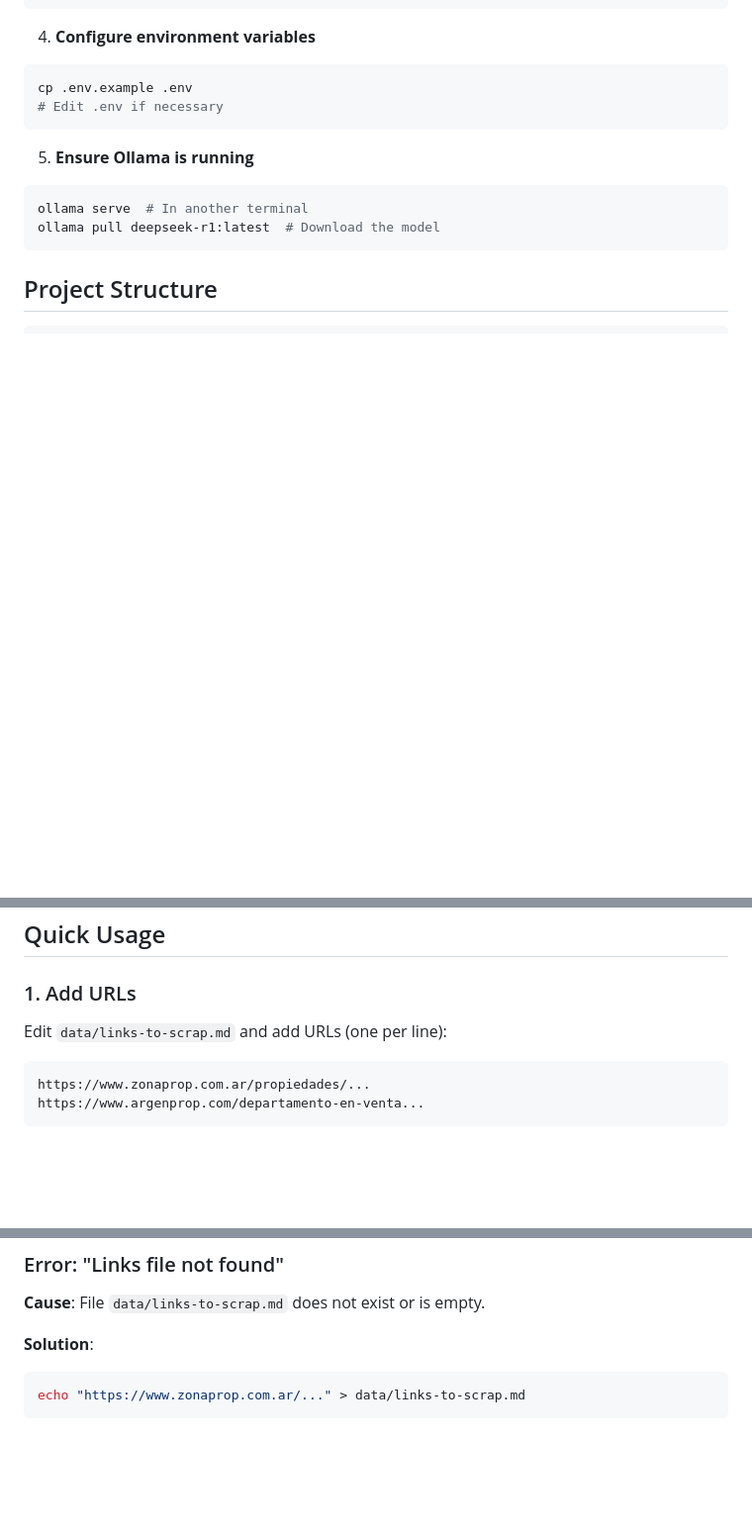
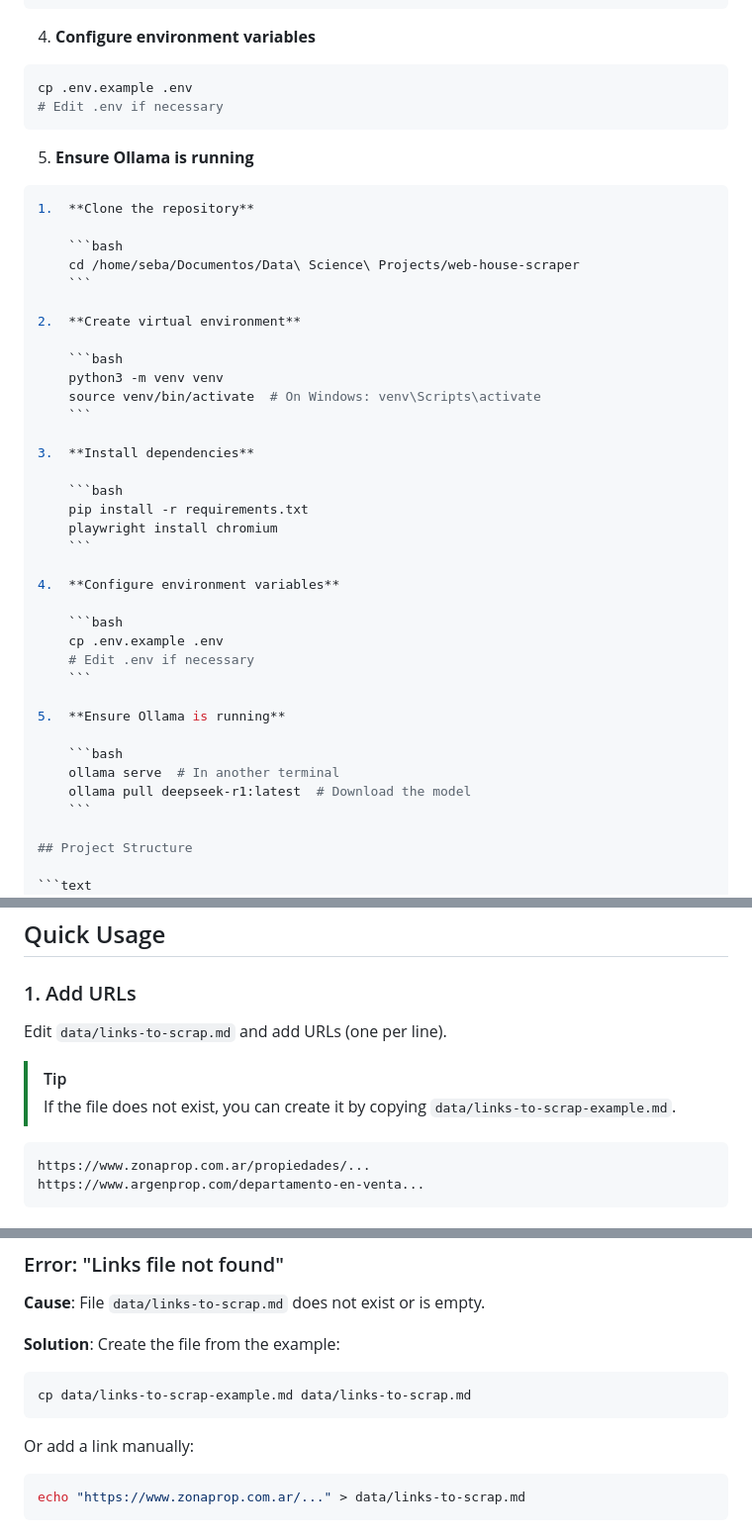
Before and after one commit to rolaseba/web-house-scraper, a Markdown page: README.md, 3 parts joined by grey strips. Shown at 99% size. Rendered like a GitHub page; blank space fills up the shorter version.

Commit message:
feat: Add example data files and update documentation"

````diff
--- a/README.md
+++ b/README.md
@@ -52,13 +52,43 @@ cp .env.example .env
 5. **Ensure Ollama is running**
 
 ```bash
-ollama serve  # In another terminal
-ollama pull deepseek-r1:latest  # Download the model
-```
+1.  **Clone the repository**
+
+    ```bash
+    cd /home/seba/Documentos/Data\ Science\ Projects/web-house-scraper
+    ```
+
+2.  **Create virtual environment**
+
+    ```bash
+    python3 -m venv venv
+    source venv/bin/activate  # On Windows: venv\Scripts\activate
+    ```
+
+3.  **Install dependencies**
+
+    ```bash
+    pip install -r requirements.txt
+    playwright install chromium
+    ```
+
+4.  **Configure environment variables**
+
+    ```bash
+    cp .env.example .env
+    # Edit .env if necessary
+    ```
+
+5.  **Ensure Ollama is running**
+
+    ```bash
+    ollama serve  # In another terminal
+    ollama pull deepseek-r1:latest  # Download the model
+    ```
 
 ## Project Structure
 
-```
+```text
 web-house-scraper/
 │
 ├── 📁 src/                          # Source code
@@ -95,9 +127,11 @@ web-house-scraper/
 
 ### 1. Add URLs
 
-Edit `data/links-to-scrap.md` and add URLs (one per line):
+Edit `data/links-to-scrap.md` and add URLs (one per line).
+> [!TIP]
+> If the file does not exist, you can create it by copying `data/links-to-scrap-example.md`.
 
-```
+```markdown
 https://www.zonaprop.com.ar/propiedades/...
 https://www.argenprop.com/departamento-en-venta...
 ```
@@ -367,6 +404,14 @@ Failed:               0
 **Cause**: File `data/links-to-scrap.md` does not exist or is empty.
 
 **Solution**:
+Create the file from the example:
+
+```bash
+cp data/links-to-scrap-example.md data/links-to-scrap.md
+```
+
+Or add a link manually:
+
 ```bash
 echo "https://www.zonaprop.com.ar/..." > data/links-to-scrap.md
 ```
````
Also changed, not shown: other parts of README.md (+6 -1 lines), data/links-to-scrap-example.md (added, +2 -0 lines), data/properties-status-example.md (added, +12 -0 lines).
